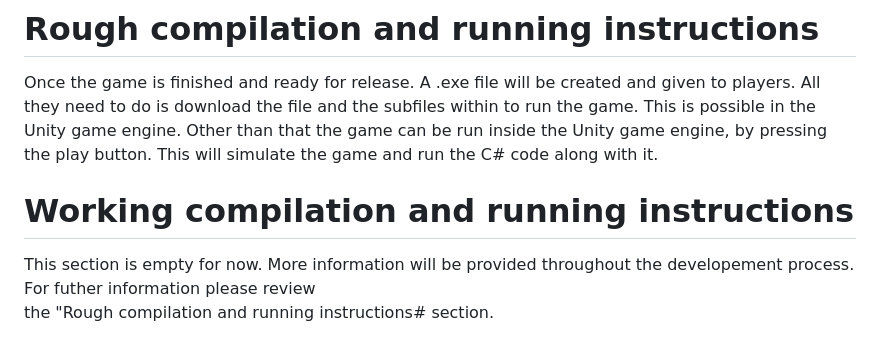
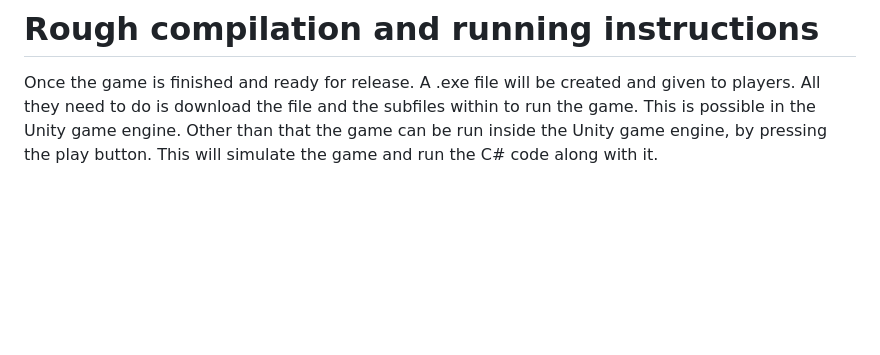
Before and after one commit to zakariyams/Tower-Defence-Game_forked, a Markdown page: README.md, the part around the change. Drawn GitHub-style; blank space fills up the shorter version.

Commit message:
Changes to be committed: 	modified:   README.md Removed section that will be written in a branch instead

```diff
--- a/README.md
+++ b/README.md
@@ -45,9 +45,3 @@ Empty now...
 # Rough compilation and running instructions
 
 Once the game is finished and ready for release. A .exe file will be created and given to players. All they need to do is download the file and the subfiles within to run the game. This is possible in the Unity game engine. Other than that the game can be run inside the Unity game engine, by pressing the play button. This will simulate the game and run the C# code along with it.
-
-
-# Working compilation and running instructions
-
-This section is empty for now. More information will be provided throughout the developement process. For futher information please review
-the "Rough compilation and running instructions# section.
```
